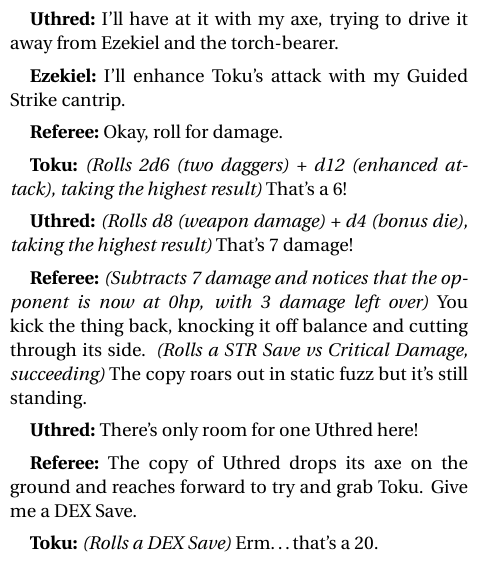
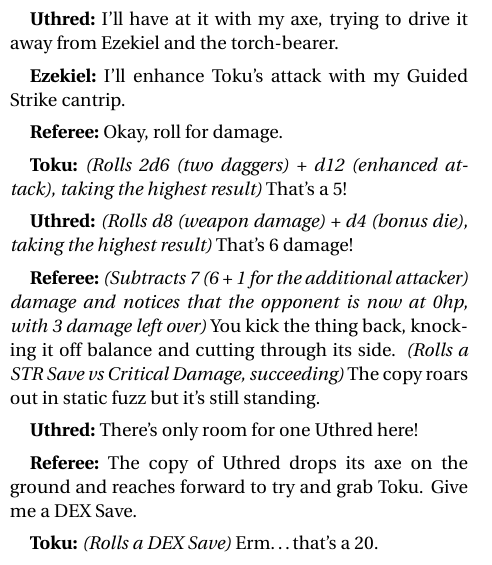
Before and after one commit to Vladar4/itdr, a LaTeX document (part9.tex): part of one column of page 1 of 3, cut so that both start at the same text. Compiled offline with pdfLaTeX.

Commit message:
adjusted part9 (example of play) to match new ganging up rule

```diff
--- a/part9.tex
+++ b/part9.tex
@@ -52,11 +52,11 @@
 
 \subparagraph{Referee:} Okay, roll for damage.
 
-\subparagraph{Toku:} {\em (Rolls 2d6 (two daggers) + d12 (enhanced attack), taking the highest result)} That's a 6!
+\subparagraph{Toku:} {\em (Rolls 2d6 (two daggers) + d12 (enhanced attack), taking the highest result)} That's a 5!
 
-\subparagraph{Uthred:} {\em (Rolls d8 (weapon damage) + d4 (bonus die), taking the highest result)} That's 7 damage!
+\subparagraph{Uthred:} {\em (Rolls d8 (weapon damage) + d4 (bonus die), taking the highest result)} That's 6 damage!
 
-\subparagraph{Referee:} {\em (Subtracts 7 damage and notices that the opponent is now at 0hp, with 3 damage left over)} You kick the thing back, knocking it off balance and cutting through its side. {\em (Rolls a \save{STR} vs Critical Damage, succeeding)} The copy roars out in static fuzz but it's still standing.
+\subparagraph{Referee:} {\em (Subtracts 7 (6 + 1 for the additional attacker) damage and notices that the opponent is now at 0hp, with 3 damage left over)} You kick the thing back, knocking it off balance and cutting through its side. {\em (Rolls a \save{STR} vs Critical Damage, succeeding)} The copy roars out in static fuzz but it's still standing.
 
 \subparagraph{Uthred:} There's only room for one Uthred here!
 
```
